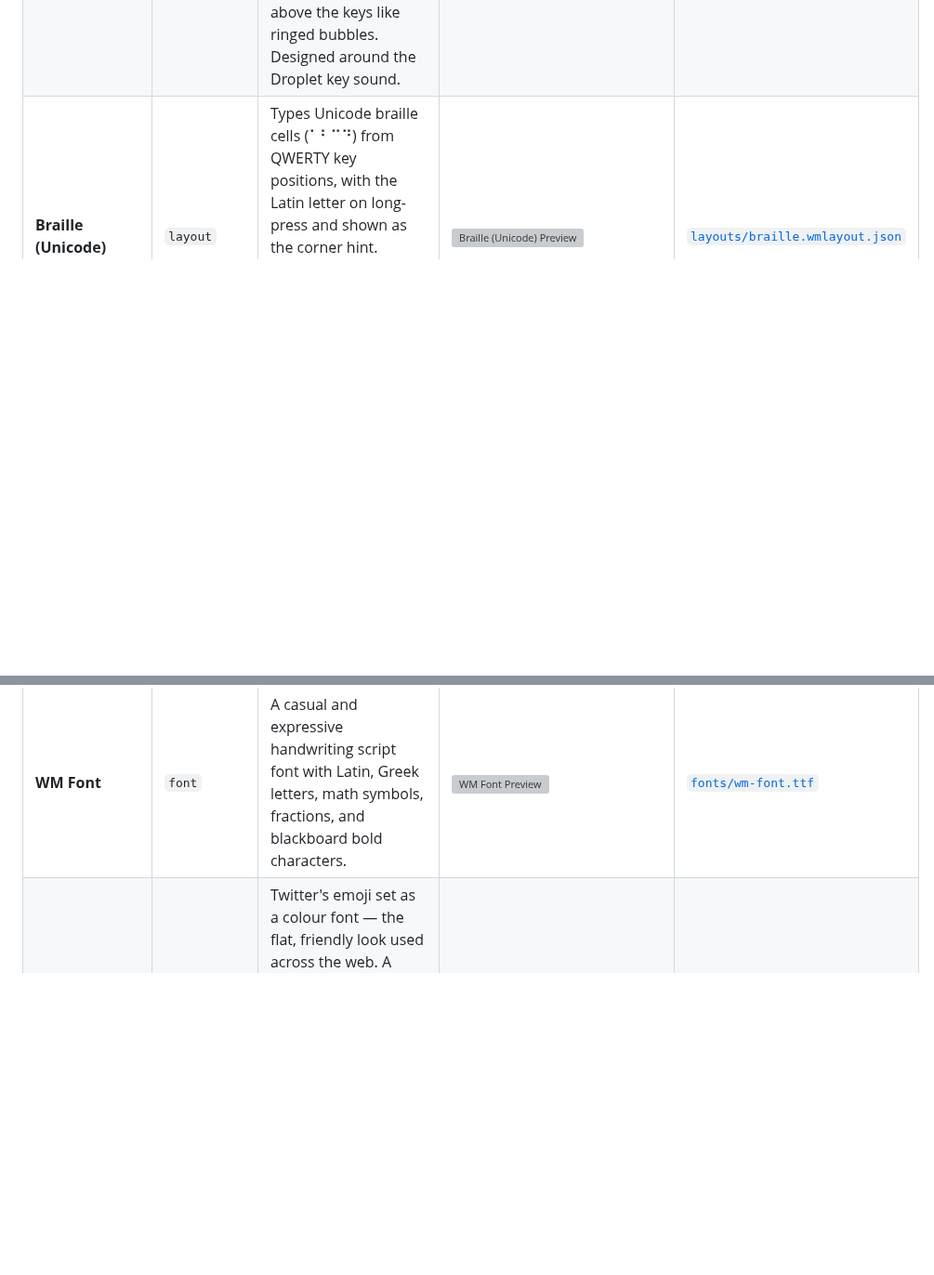
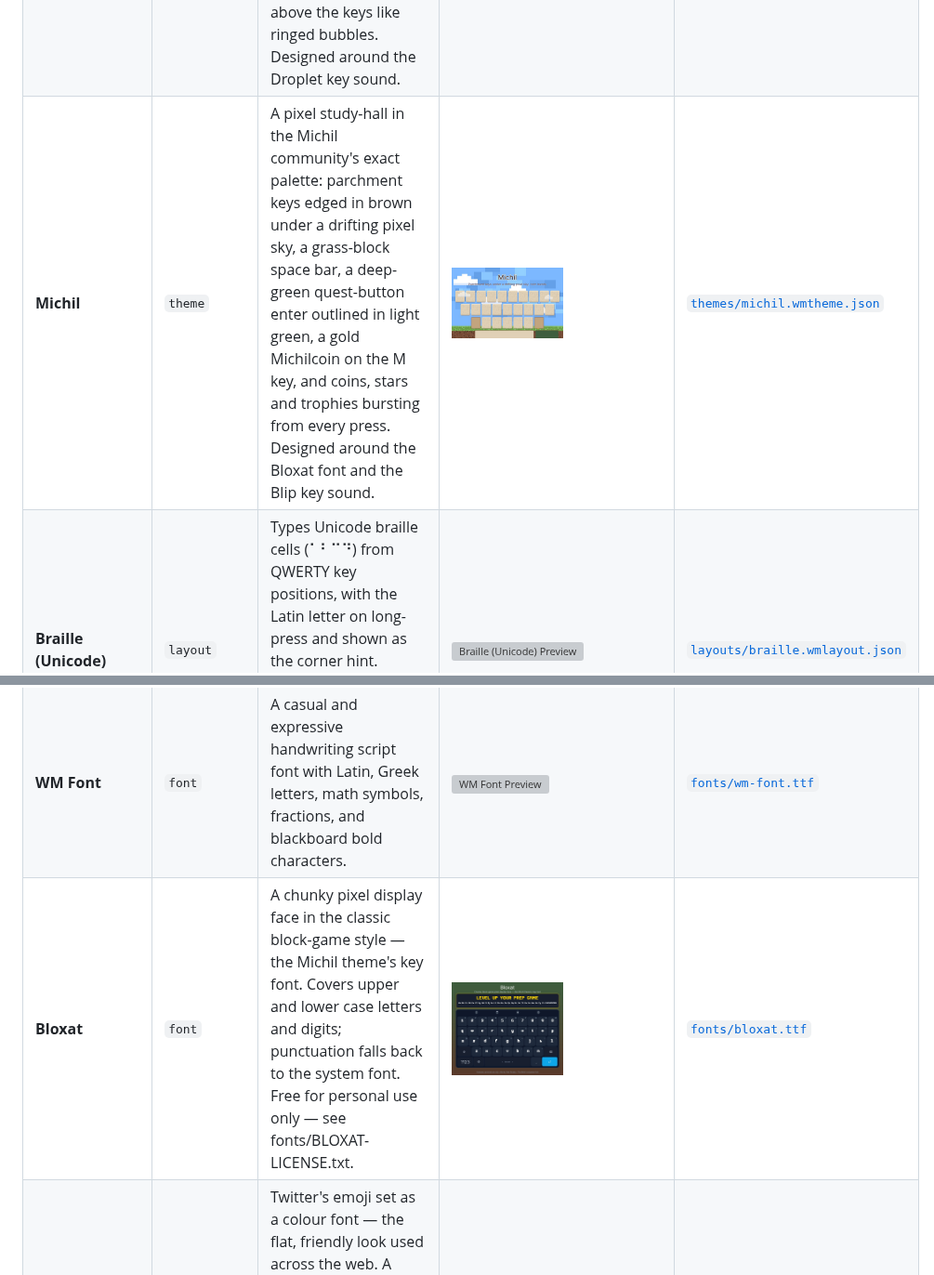
Before and after one commit to wasi-master/wmkeyboard-addon-repository, a Markdown page: README.md, 2 parts joined by grey strips. Shown at 93% size. Rendered like a GitHub page; pictures changed too: previews/bloxat-grid.jpg (added), previews/michil.jpg (added); blank space fills up the shorter version; grey boxes are pictures that could not be loaded.

```diff
--- a/README.md
+++ b/README.md
@@ -19,6 +19,7 @@ To add this repository in **WM Keyboard**, open **Settings → Addons → Add re
 | **Blockland** | `theme` | A blocky sandbox look: tiled dirt letter keys, stone modifiers, a grass enter and a plank space bar, with little cubes crumbling off every press and a thock key sound. The E key is cut from emerald, and the key popup is a dead-square plank block with a chunky rim. | <img src="previews/blockland.jpg" width="120" alt="Blockland Preview" /> | [`themes/blockland.wmtheme.json`](themes/blockland.wmtheme.json) |
 | **Typewriter Noir** | `theme` | Paper keys on a dark desk — round typewriter caps rimmed in metal — a red carriage-return enter, and grain in the paper. The key popup is a round cap too. Designed around the JetBrains Mono font and the Typewriter key sound. | <img src="previews/typewriter-noir.jpg" width="120" alt="Typewriter Noir Preview" /> | [`themes/typewriter-noir.wmtheme.json`](themes/typewriter-noir.wmtheme.json) |
 | **Deep Orbit** | `theme` | A nebula photo behind translucent pill keys, a ringed planet resting on the corner of the board, a galaxy strip across the space bar and star bursts under your fingers. Key popups float free above the keys like ringed bubbles. Designed around the Droplet key sound. | <img src="previews/deep-orbit.jpg" width="120" alt="Deep Orbit Preview" /> | [`themes/deep-orbit.wmtheme.json`](themes/deep-orbit.wmtheme.json) |
+| **Michil** | `theme` | A pixel study-hall in the Michil community's exact palette: parchment keys edged in brown under a drifting pixel sky, a grass-block space bar, a deep-green quest-button enter outlined in light green, a gold Michilcoin on the M key, and coins, stars and trophies bursting from every press. Designed around the Bloxat font and the Blip key sound. | <img src="previews/michil.jpg" width="120" alt="Michil Preview" /> | [`themes/michil.wmtheme.json`](themes/michil.wmtheme.json) |
 | **Braille (Unicode)** | `layout` | Types Unicode braille cells (⠁⠃⠉⠙) from QWERTY key positions, with the Latin letter on long-press and shown as the corner hint. Includes the capital and number signs. For writing braille as text — it is not a six-key chorded braille input. | <img src="previews/braille-grid.jpg" width="120" alt="Braille (Unicode) Preview" /> | [`layouts/braille.wmlayout.json`](layouts/braille.wmlayout.json) |
 | **Developer Dictionary** | `dictionary` | An exhaustive developer dictionary containing top programming terms, syntax keywords, libraries, DevOps tools, databases, and methodologies. | <img src="previews/en-developer.png" width="120" alt="Developer Dictionary Preview" /> | [`dictionaries/en-developer.txt`](dictionaries/en-developer.txt) |
 | **Internet Slang & Urban Dictionary** | `dictionary` | An exhaustive internet slang dictionary covering Gen Z, Gen Alpha, brainrot, Twitch emotes, TikTok trends, AI tech slang, anime/K-Pop culture, gaming terminology, and Urban Dictionary acronyms. | <img src="previews/en-slang.png" width="120" alt="Internet Slang & Urban Dictionary Preview" /> | [`dictionaries/en-slang.txt`](dictionaries/en-slang.txt) |
@@ -36,6 +37,7 @@ To add this repository in **WM Keyboard**, open **Settings → Addons → Add re
 | **Caveat** | `font` | A casual and expressive handwriting script font with a natural aesthetic. | <img src="previews/caveat-grid.jpg" width="120" alt="Caveat Preview" /> | [`fonts/caveat.ttf`](fonts/caveat.ttf) |
 | **Press Start 2P** | `font` | A retro 8-bit arcade game bitmap font inspired by 1980s computer graphics. | <img src="previews/press-start-2p-grid.jpg" width="120" alt="Press Start 2P Preview" /> | [`fonts/press-start-2p.ttf`](fonts/press-start-2p.ttf) |
 | **WM Font** | `font` | A casual and expressive handwriting script font with Latin, Greek letters, math symbols, fractions, and blackboard bold characters. | <img src="previews/wm_font-grid.jpg" width="120" alt="WM Font Preview" /> | [`fonts/wm-font.ttf`](fonts/wm-font.ttf) |
+| **Bloxat** | `font` | A chunky pixel display face in the classic block-game style — the Michil theme's key font. Covers upper and lower case letters and digits; punctuation falls back to the system font. Free for personal use only — see fonts/BLOXAT-LICENSE.txt. | <img src="previews/bloxat-grid.jpg" width="120" alt="Bloxat Preview" /> | [`fonts/bloxat.ttf`](fonts/bloxat.ttf) |
 | **Twemoji** | `emoji_font` | Twitter's emoji set as a colour font — the flat, friendly look used across the web. A COLRv0 build of Twemoji 17.0.2, so it draws in colour on Android 8 and newer and covers the whole emoji catalogue. | <img src="previews/twemoji-grid.jpg" width="120" alt="Twemoji Preview" /> | [`fonts/twemoji.ttf`](fonts/twemoji.ttf) |
 | **OpenMoji Color** | `emoji_font` | The full-colour open-source OpenMoji set with hand-crafted illustrations, distinct outlines and vibrant palette. | <img src="previews/openmoji-grid.jpg" width="120" alt="OpenMoji Color Preview" /> | [`fonts/openmoji-color.ttf`](fonts/openmoji-color.ttf) |
 | **Emojitwo** | `emoji_font` | The open-source Emojitwo emoji set (fork of EmojiOne 2.2) as a COLRv0 colour font — flat, friendly vector emojis. The project stopped at Unicode 9, so emoji added since (and every ZWJ sequence) are drawn in your phone's own emoji font instead. | <img src="previews/emojitwo-grid.jpg" width="120" alt="Emojitwo Preview" /> | [`fonts/emojitwo.ttf`](fonts/emojitwo.ttf) |
```
Also changed, not shown: 6 other files.
